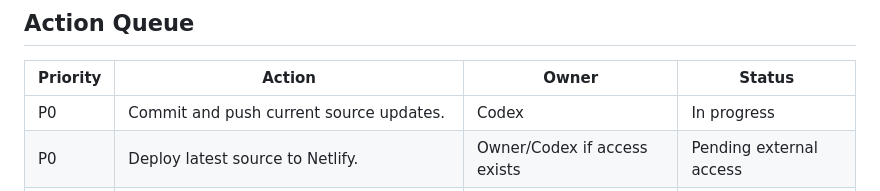
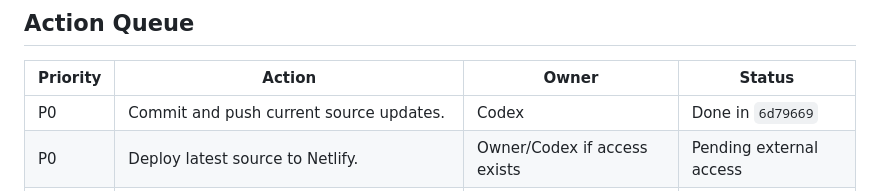
Before and after one commit to Tanh2k8-123/Tanh-amazon, a Markdown page: working/tracking/90_day_dashboard.md, the part around the change. Rendered like a GitHub page.

Commit message:
Update post-push task status

```diff
--- a/working/tracking/90_day_dashboard.md
+++ b/working/tracking/90_day_dashboard.md
@@ -34,7 +34,7 @@ Last updated: 2026-06-28
 
 | Priority | Action | Owner | Status |
 | --- | --- | --- | --- |
-| P0 | Commit and push current source updates. | Codex | In progress |
+| P0 | Commit and push current source updates. | Codex | Done in `6d79669` |
 | P0 | Deploy latest source to Netlify. | Owner/Codex if access exists | Pending external access |
 | P0 | Verify public `/sitemap.xml` has 34 URLs. | Owner/Codex after deploy | Pending deploy |
 | P0 | Set up Search Console and submit sitemap. | Owner | Pending Google access |
```
Also changed, not shown: 11_FINALIZE_RICE_COOKER_PAGE.md (+2 -1 lines).
